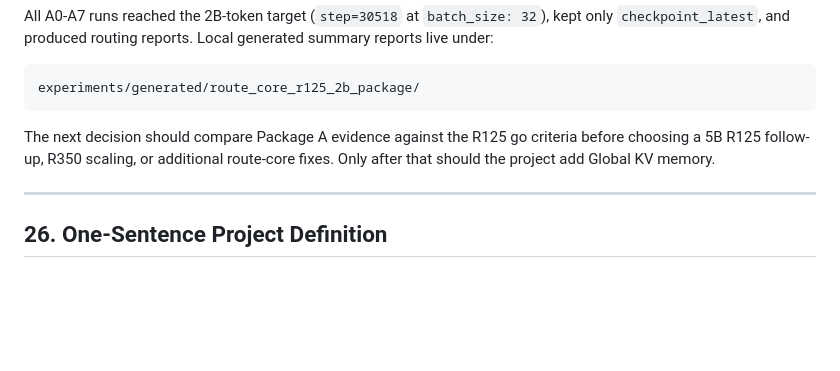
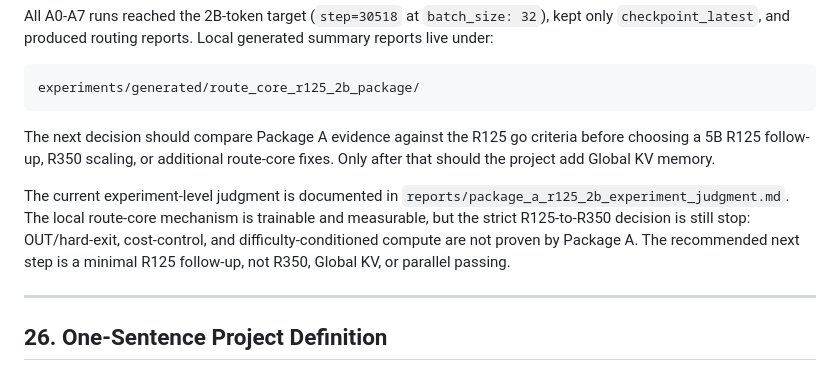
Before and after one commit to Miocio-nora/BRIAN, a Markdown page: BRIAN-Sphere-LLM_PROJECT_PLAN.md, the part around the change. Rendered like a GitHub page; blank space fills up the shorter version.

```diff
--- a/BRIAN-Sphere-LLM_PROJECT_PLAN.md
+++ b/BRIAN-Sphere-LLM_PROJECT_PLAN.md
@@ -1673,6 +1673,13 @@ The next decision should compare Package A evidence against the R125 go
 criteria before choosing a 5B R125 follow-up, R350 scaling, or additional
 route-core fixes. Only after that should the project add Global KV memory.
 
+The current experiment-level judgment is documented in
+`reports/package_a_r125_2b_experiment_judgment.md`. The local route-core
+mechanism is trainable and measurable, but the strict R125-to-R350 decision is
+still stop: OUT/hard-exit, cost-control, and difficulty-conditioned compute are
+not proven by Package A. The recommended next step is a minimal R125 follow-up,
+not R350, Global KV, or parallel passing.
+
 ---
 
 ## 26. One-Sentence Project Definition
```
Also changed, not shown: README.md (+6 -0 lines), reports/package_a_r125_2b_experiment_judgment.md (added, +93 -0 lines).
